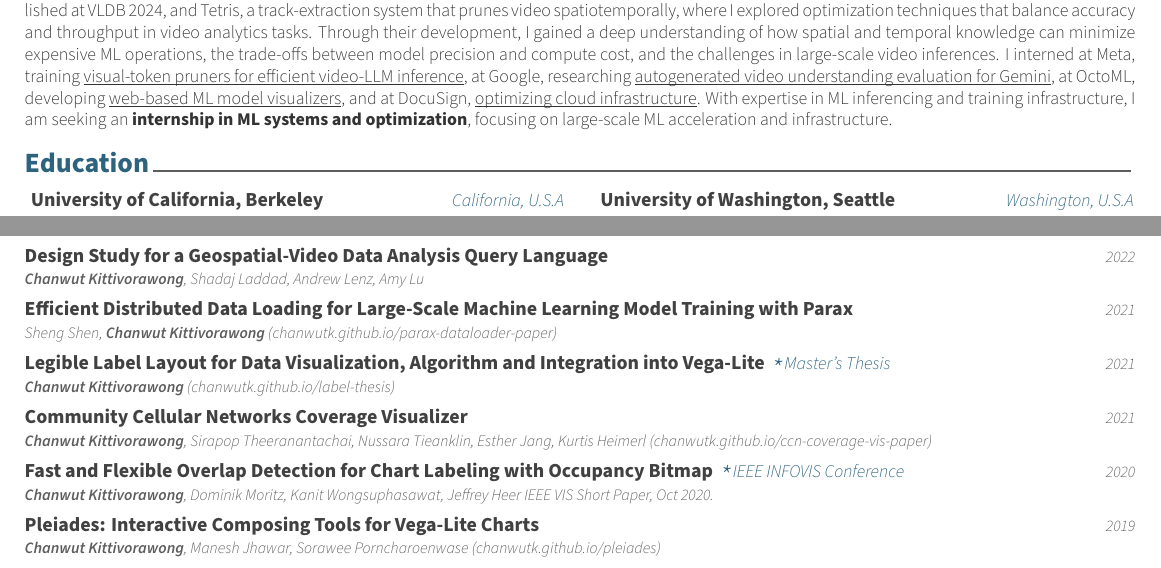
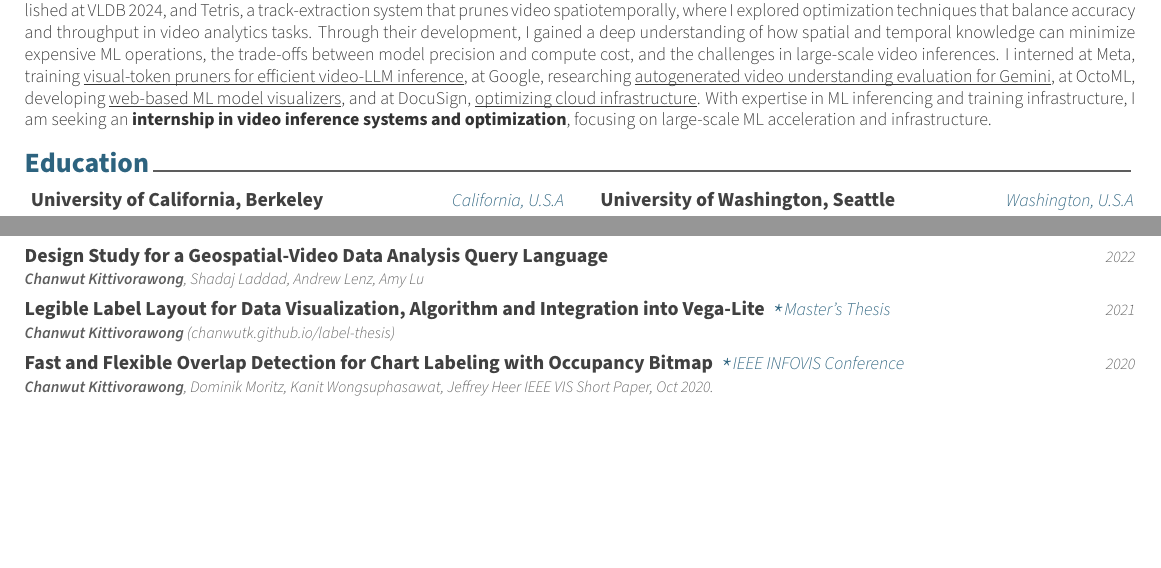
Before and after one commit to chanwutk/resume, a LaTeX CV (resume.tex, which reads content/publications.tex, content/summary.tex): two parts of page 1 of 2, joined at a grey line, cut so that both start at the same text, the shorter picture padded with empty space. Compiled offline with XeLaTeX.

Commit message:
Updates from Overleaf

```diff
--- a/content/publications.tex
+++ b/content/publications.tex
@@ -27,11 +27,11 @@
     {2022} % Conference
     {} % Location
 
-  \cvpub
-    {Efficient Distributed Data Loading for Large-Scale Machine Learning Model Training with Parax} % Event
-    {Sheng Shen, \textbf{Chanwut Kittivorawong} (\href{https://chanwutk.github.io/parax-dataloader-paper}{chanwutk.github.io/parax-dataloader-paper})} % Authors
-    {2021} % Conference
-    {} % Location
+  % \cvpub
+  %   {Efficient Distributed Data Loading for Large-Scale Machine Learning Model Training with Parax} % Event
+  %   {Sheng Shen, \textbf{Chanwut Kittivorawong} (\href{https://chanwutk.github.io/parax-dataloader-paper}{chanwutk.github.io/parax-dataloader-paper})} % Authors
+  %   {2021} % Conference
+  %   {} % Location
 
   \cvpub
     {Legible Label Layout for Data Visualization, Algorithm and Integration into Vega-Lite} % Event
@@ -39,11 +39,11 @@
     {2021} % Conference
     {Master's Thesis} % Location
 
-  \cvpub
-    {Community Cellular Networks Coverage Visualizer} % Event
-    {\textbf{Chanwut Kittivorawong}, Sirapop Theeranantachai, Nussara Tieanklin, Esther Jang, Kurtis Heimerl (\href{https://chanwutk.github.io/ccn-coverage-vis-paper}{chanwutk.github.io/ccn-coverage-vis-paper})} % Authors
-    {2021} % Conference
-    {} % Location
+  % \cvpub
+  %   {Community Cellular Networks Coverage Visualizer} % Event
+  %   {\textbf{Chanwut Kittivorawong}, Sirapop Theeranantachai, Nussara Tieanklin, Esther Jang, Kurtis Heimerl (\href{https://chanwutk.github.io/ccn-coverage-vis-paper}{chanwutk.github.io/ccn-coverage-vis-paper})} % Authors
+  %   {2021} % Conference
+  %   {} % Location
 
   % \cvpub
   %   {Mask Wearing Classification} % Event
@@ -70,10 +70,10 @@
       %   }
       % \end{cvitems}
 
-  \cvpub
-    {Pleiades: Interactive Composing Tools for Vega-Lite Charts} % Event
-    {\textbf{Chanwut Kittivorawong}, Manesh Jhawar, Sorawee Porncharoenwase (\href{https://chanwutk.github.io/pleiades}{chanwutk.github.io/pleiades})} % Authors & Conference
-    {2019} % Date
-    {} % Location
+  % \cvpub
+  %   {Pleiades: Interactive Composing Tools for Vega-Lite Charts} % Event
+  %   {\textbf{Chanwut Kittivorawong}, Manesh Jhawar, Sorawee Porncharoenwase (\href{https://chanwutk.github.io/pleiades}{chanwutk.github.io/pleiades})} % Authors & Conference
+  %   {2019} % Date
+  %   {} % Location
 %---------------------------------------------------------
 \end{cvpubs}
--- a/content/summary.tex
+++ b/content/summary.tex
@@ -20,6 +20,6 @@ at Meta, training \underline{\smash{visual-token pruners for efficient video-LLM
 at Google, researching \underline{\smash{autogenerated video understanding evaluation for Gemini}},
 at OctoML, developing \underline{web-based ML model visualizers},
 and at DocuSign, \underline{\smash{optimizing cloud infrastructure}}.
-With expertise in ML inferencing and training infrastructure, I am seeking an {\bf internship in ML systems and optimization}, focusing on large-scale ML acceleration and infrastructure.
+With expertise in ML inferencing and training infrastructure, I am seeking an {\bf internship in video inference systems and optimization}, focusing on large-scale ML acceleration and infrastructure.
 \end{cvparagraph}
 \vspace{-1mm}
```
Also changed, not shown: content/courses.tex (+2 -1 lines).
